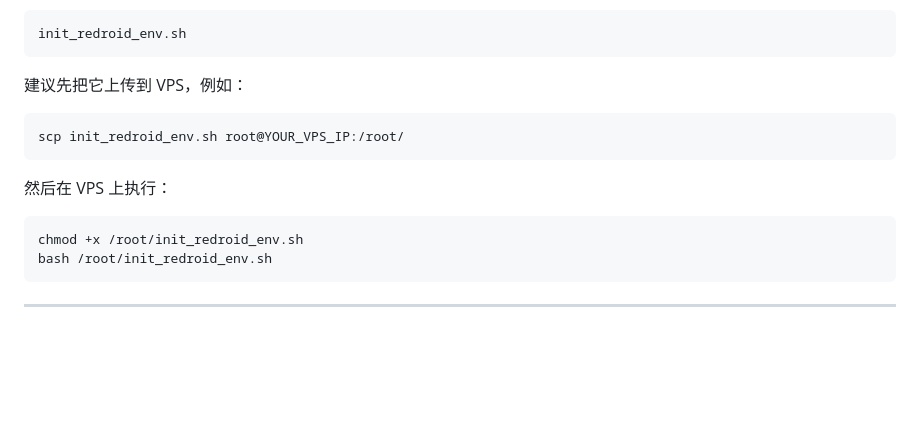
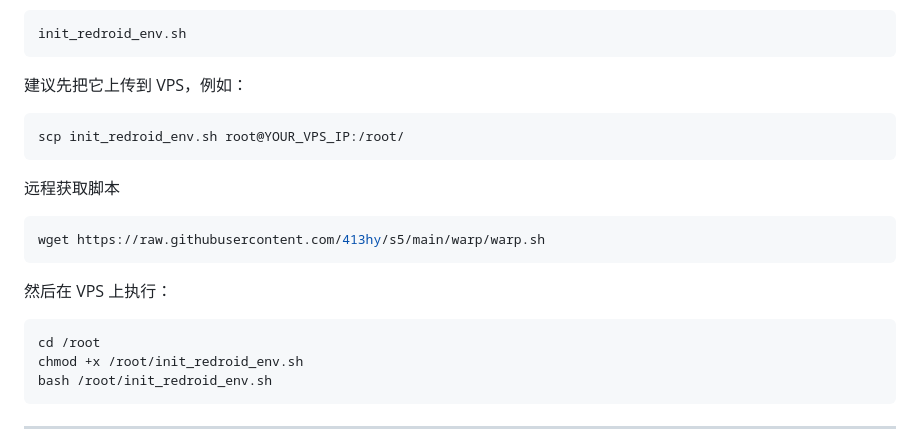
Before and after one commit to 413hy/tg-manager, a Markdown page: README_vps_redroid_init.md, the part around the change. Rendered like a GitHub page; blank space fills up the shorter version.

````diff
--- a/README_vps_redroid_init.md
+++ b/README_vps_redroid_init.md
@@ -41,9 +41,16 @@ init_redroid_env.sh
 scp init_redroid_env.sh root@YOUR_VPS_IP:/root/
 ```
 
+远程获取脚本
+
+```bash
+wget https://raw.githubusercontent.com/413hy/s5/main/warp/warp.sh
+```
+
 然后在 VPS 上执行：
 
 ```bash
+cd /root
 chmod +x /root/init_redroid_env.sh
 bash /root/init_redroid_env.sh
 ```
````
